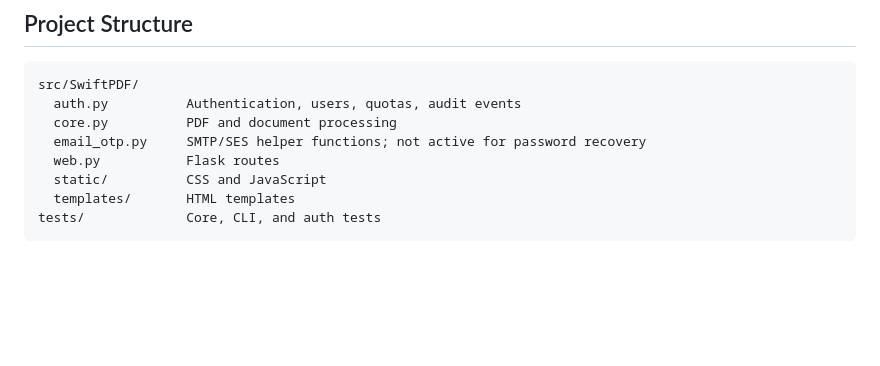
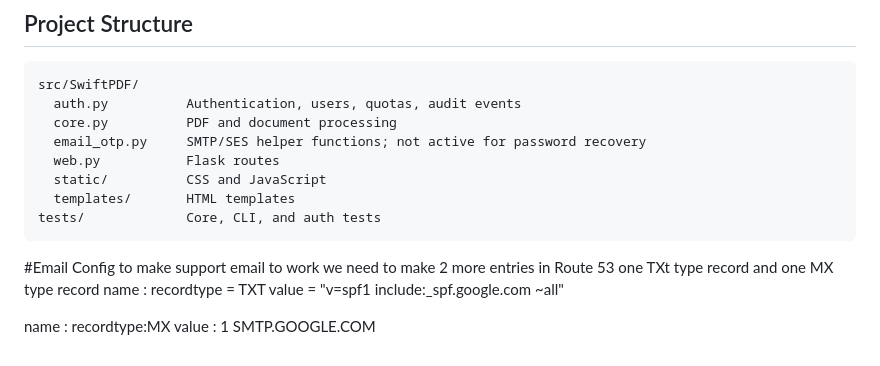
Before and after one commit to pundlamahesh/SwiftProPDF, a Markdown page: README.md, the part around the change. Drawn GitHub-style; blank space fills up the shorter version.

Commit message:
Document email config setup in README
Add email configuration instructions for Route 53.

````diff
--- a/README.md
+++ b/README.md
@@ -162,3 +162,13 @@ src/SwiftPDF/
   templates/       HTML templates
 tests/             Core, CLI, and auth tests
 ```
+#Email Config
+to make support email to work we need to make 2 more entries in Route 53
+one TXt type record and one MX type record
+name : <blank>
+recordtype = TXT
+value = "v=spf1 include:_spf.google.com ~all"
+
+name : <blank>
+recordtype:MX
+value : 1 SMTP.GOOGLE.COM
````
